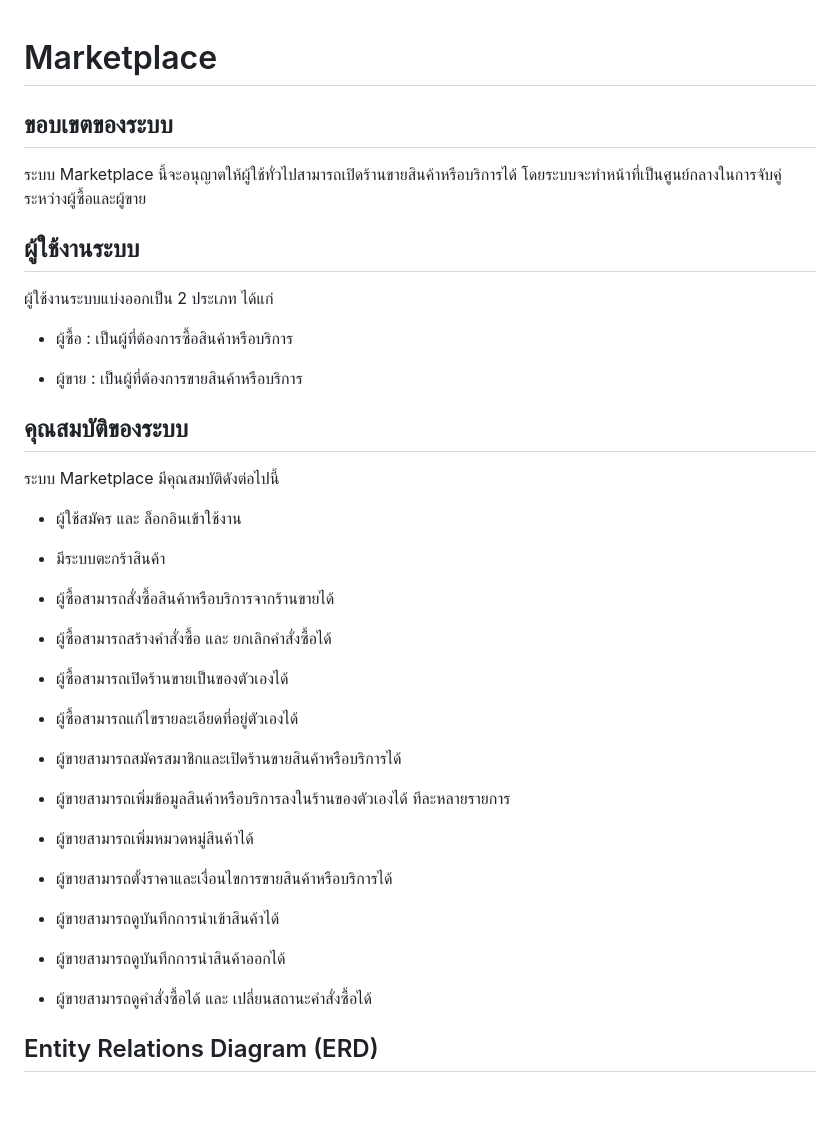
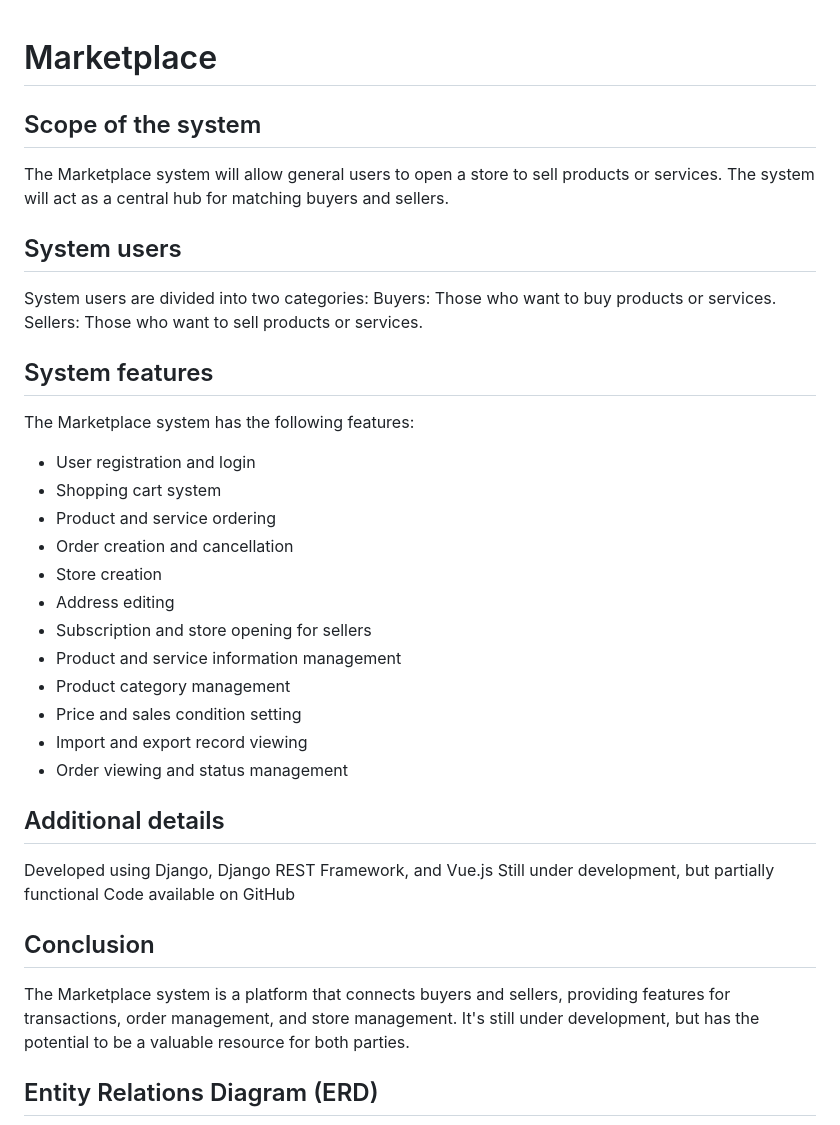
Before and after one commit to Apisit250aps/Stock, a Markdown page: README.md, the part around the change. Drawn GitHub-style; blank space fills up the shorter version.

````diff
--- a/README.md
+++ b/README.md
@@ -2,48 +2,32 @@
 
 
 
-## ขอบเขตของระบบ
-
-ระบบ Marketplace นี้จะอนุญาตให้ผู้ใช้ทั่วไปสามารถเปิดร้านขายสินค้าหรือบริการได้ โดยระบบจะทำหน้าที่เป็นศูนย์กลางในการจับคู่ระหว่างผู้ซื้อและผู้ขาย
-
-## ผู้ใช้งานระบบ
-
-ผู้ใช้งานระบบแบ่งออกเป็น 2 ประเภท ได้แก่
-
-- ผู้ซื้อ : เป็นผู้ที่ต้องการซื้อสินค้าหรือบริการ
-
-- ผู้ขาย : เป็นผู้ที่ต้องการขายสินค้าหรือบริการ
-
-## คุณสมบัติของระบบ
-
-ระบบ Marketplace มีคุณสมบัติดังต่อไปนี้
-- ผู้ใช้สมัคร และ ล็อกอินเข้าใช้งาน
-
-- มีระบบตะกร้าสินค้า
-
-- ผู้ซื้อสามารถสั่งซื้อสินค้าหรือบริการจากร้านขายได้
-
-- ผู้ซื้อสามารถสร้างคำสั่งซื้อ และ ยกเลิกคำสั่งซื้อได้
-
-- ผู้ซื้อสามารถเปิดร้านขายเป็นของตัวเองได้
-
-- ผู้ซื้อสามารถแก้ไขรายละเอียดที่อยู่ตัวเองได้
-
-- ผู้ขายสามารถสมัครสมาชิกและเปิดร้านขายสินค้าหรือบริการได้
-
-- ผู้ขายสามารถเพิ่มข้อมูลสินค้าหรือบริการลงในร้านของตัวเองได้ ทีละหลายรายการ
-
-- ผู้ขายสามารถเพิ่มหมวดหมู่สินค้าได้
-
-- ผู้ขายสามารถตั้งราคาและเงื่อนไขการขายสินค้าหรือบริการได้
-
-- ผู้ขายสามารถดูบันทึกการนำเข้าสินค้าได้
-
-- ผู้ขายสามารถดูบันทึกการนำสินค้าออกได้
-
-- ผู้ขายสามารถดูคำสั่งซื้อได้ และ เปลี่ยนสถานะคำสั่งซื้อได้
-
-
+## Scope of the system
+The Marketplace system will allow general users to open a store to sell products or services. The system will act as a central hub for matching buyers and sellers.
+## System users
+System users are divided into two categories:
+Buyers: Those who want to buy products or services.
+Sellers: Those who want to sell products or services.
+## System features
+The Marketplace system has the following features:
+- User registration and login
+- Shopping cart system
+- Product and service ordering
+- Order creation and cancellation
+- Store creation
+- Address editing
+- Subscription and store opening for sellers
+- Product and service information management
+- Product category management
+- Price and sales condition setting
+- Import and export record viewing
+- Order viewing and status management
+## Additional details
+Developed using Django, Django REST Framework, and Vue.js
+Still under development, but partially functional
+Code available on GitHub
+## Conclusion
+The Marketplace system is a platform that connects buyers and sellers, providing features for transactions, order management, and store management. It's still under development, but has the potential to be a valuable resource for both parties.
 
 ## Entity Relations Diagram (ERD)
 ```mermaid
````
